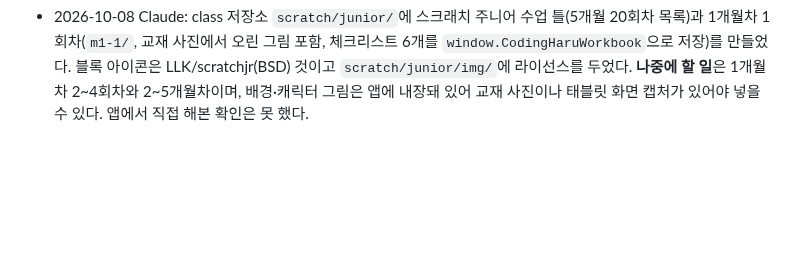
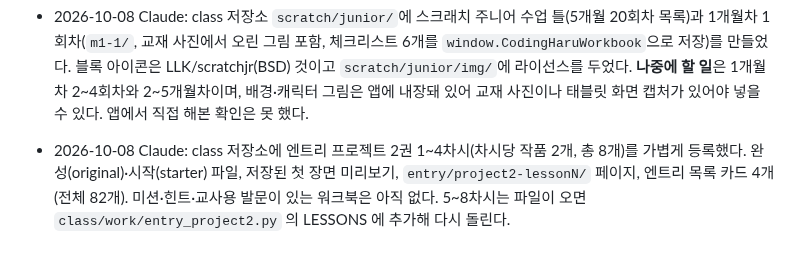
Before and after one commit to patrickdfg/codingharu-app, a Markdown page: AGENTS.md, the part around the change. GitHub-like rendering; blank space fills up the shorter version.

Commit message:
AGENTS: 엔트리 프로젝트 2권 등록 메모
Co-Authored-By: Claude Sonnet 5.5 <noreply@anthropic.com>
Claude-Session: https://claude.ai/code/session_01AWmTYVfFNySifwRz1TgiGk

```diff
--- a/AGENTS.md
+++ b/AGENTS.md
@@ -119,3 +119,5 @@ curl -s https://patrickdfg.github.io/codingharu-app/version.json
 - 2026-10-08 Claude: **규칙 — Apps Script(server/record.gs)는 가능하면 더 고치지 않는다.** 고치면 사람이 붙여넣고 새 버전 배포를 해야 한다(자동 배포는 하지 않기로 했다). 새 기능은 화면(index.html·inject.js·record.js)과 시트 구성으로 풀고, 서버를 바꿔야 하면 한 번에 모아서 바꾼다.
 
 - 2026-10-08 Claude: class 저장소 `scratch/junior/`에 스크래치 주니어 수업 틀(5개월 20회차 목록)과 1개월차 1회차(`m1-1/`, 교재 사진에서 오린 그림 포함, 체크리스트 6개를 `window.CodingHaruWorkbook`으로 저장)를 만들었다. 블록 아이콘은 LLK/scratchjr(BSD) 것이고 `scratch/junior/img/`에 라이선스를 두었다. **나중에 할 일**은 1개월차 2~4회차와 2~5개월차이며, 배경·캐릭터 그림은 앱에 내장돼 있어 교재 사진이나 태블릿 화면 캡처가 있어야 넣을 수 있다. 앱에서 직접 해본 확인은 못 했다.
+
+- 2026-10-08 Claude: class 저장소에 엔트리 프로젝트 2권 1~4차시(차시당 작품 2개, 총 8개)를 가볍게 등록했다. 완성(original)·시작(starter) 파일, 저장된 첫 장면 미리보기, `entry/project2-lessonN/` 페이지, 엔트리 목록 카드 4개(전체 82개). 미션·힌트·교사용 발문이 있는 워크북은 아직 없다. 5~8차시는 파일이 오면 `class/work/entry_project2.py` 의 LESSONS 에 추가해 다시 돌린다.
```
